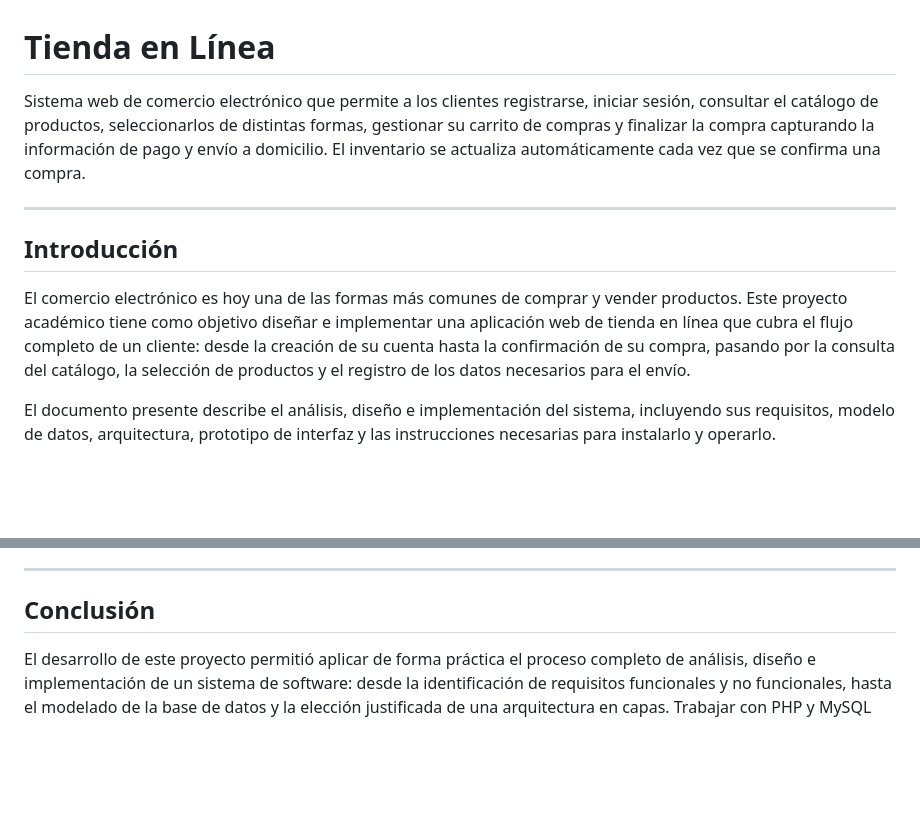
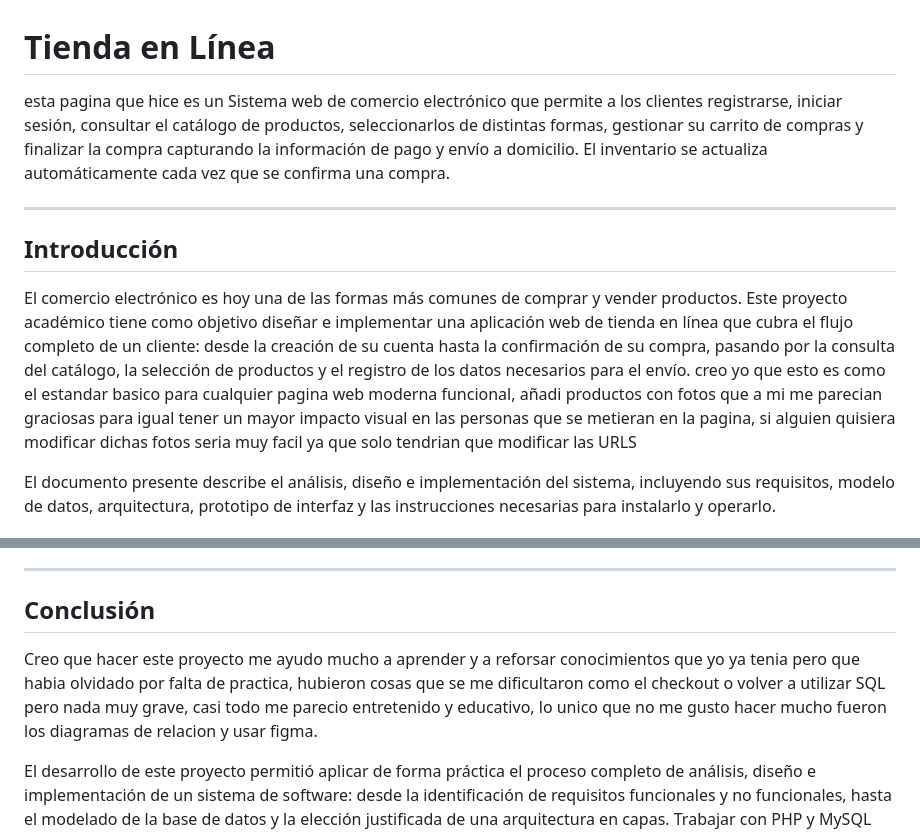
Before and after one commit to AndrikScholar/tienda-online, a Markdown page: README.md, 2 parts joined by grey strips. Rendered like a GitHub page; blank space fills up the shorter version.

Commit message:
Reescribe intro y conclusión

```diff
--- a/README.md
+++ b/README.md
@@ -1,12 +1,12 @@
 # Tienda en Línea
 
-Sistema web de comercio electrónico que permite a los clientes registrarse, iniciar sesión, consultar el catálogo de productos, seleccionarlos de distintas formas, gestionar su carrito de compras y finalizar la compra capturando la información de pago y envío a domicilio. El inventario se actualiza automáticamente cada vez que se confirma una compra.
+esta pagina que hice es un Sistema web de comercio electrónico que permite a los clientes registrarse, iniciar sesión, consultar el catálogo de productos, seleccionarlos de distintas formas, gestionar su carrito de compras y finalizar la compra capturando la información de pago y envío a domicilio. El inventario se actualiza automáticamente cada vez que se confirma una compra.
 
 ---
 
 ## Introducción
 
-El comercio electrónico es hoy una de las formas más comunes de comprar y vender productos. Este proyecto académico tiene como objetivo diseñar e implementar una aplicación web de tienda en línea que cubra el flujo completo de un cliente: desde la creación de su cuenta hasta la confirmación de su compra, pasando por la consulta del catálogo, la selección de productos y el registro de los datos necesarios para el envío.
+El comercio electrónico es hoy una de las formas más comunes de comprar y vender productos. Este proyecto académico tiene como objetivo diseñar e implementar una aplicación web de tienda en línea que cubra el flujo completo de un cliente: desde la creación de su cuenta hasta la confirmación de su compra, pasando por la consulta del catálogo, la selección de productos y el registro de los datos necesarios para el envío. creo yo que esto es como el estandar basico para cualquier pagina web moderna funcional, añadi productos con fotos que a mi me parecian graciosas para igual tener un mayor impacto visual en las personas que se metieran en la pagina, si alguien quisiera modificar dichas fotos seria muy facil ya que solo tendrian que modificar las URLS
 
 El documento presente describe el análisis, diseño e implementación del sistema, incluyendo sus requisitos, modelo de datos, arquitectura, prototipo de interfaz y las instrucciones necesarias para instalarlo y operarlo.
 
@@ -465,6 +465,8 @@ El script completo de creación se encuentra en [`database/schema.sql`](database
 
 ## Conclusión
 
+Creo que hacer este proyecto me ayudo mucho a aprender y a reforsar conocimientos que yo ya tenia pero que habia olvidado por falta de practica, hubieron cosas que se me dificultaron como el checkout o volver a utilizar SQL pero nada muy grave, casi todo me parecio entretenido y educativo, lo unico que no me gusto hacer mucho fueron los diagramas de relacion y usar figma.
+
 El desarrollo de este proyecto permitió aplicar de forma práctica el proceso completo de análisis, diseño e implementación de un sistema de software: desde la identificación de requisitos funcionales y no funcionales, hasta el modelado de la base de datos y la elección justificada de una arquitectura en capas. Trabajar con PHP y MySQL ayudó a reforzar conceptos clave como el uso de sentencias preparadas para prevenir inyección SQL, el manejo seguro de contraseñas mediante hash, y el uso de transacciones para mantener la integridad de los datos cuando varias tablas se modifican como parte de una misma operación (la compra).
 
 Asimismo, diseñar el flujo de usuario —registro, inicio de sesión, exploración del catálogo, gestión del carrito y checkout— permitió entender mejor cómo se traduce un requisito de negocio en pantallas, validaciones y consultas concretas. Este proyecto sienta una base sólida que podría extenderse en el futuro con funcionalidades adicionales como pagos en línea, panel de administración de productos o notificaciones por correo electrónico.
```
